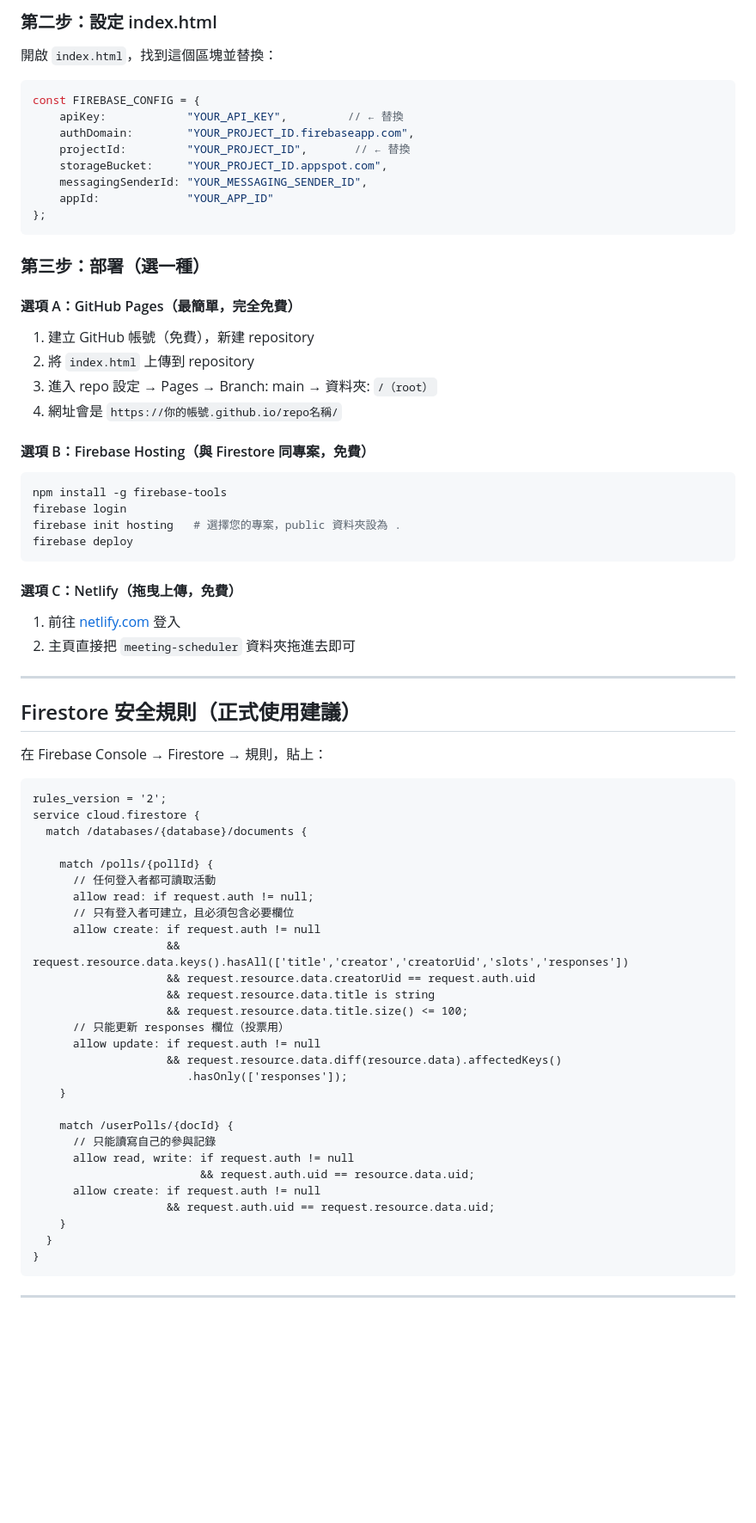
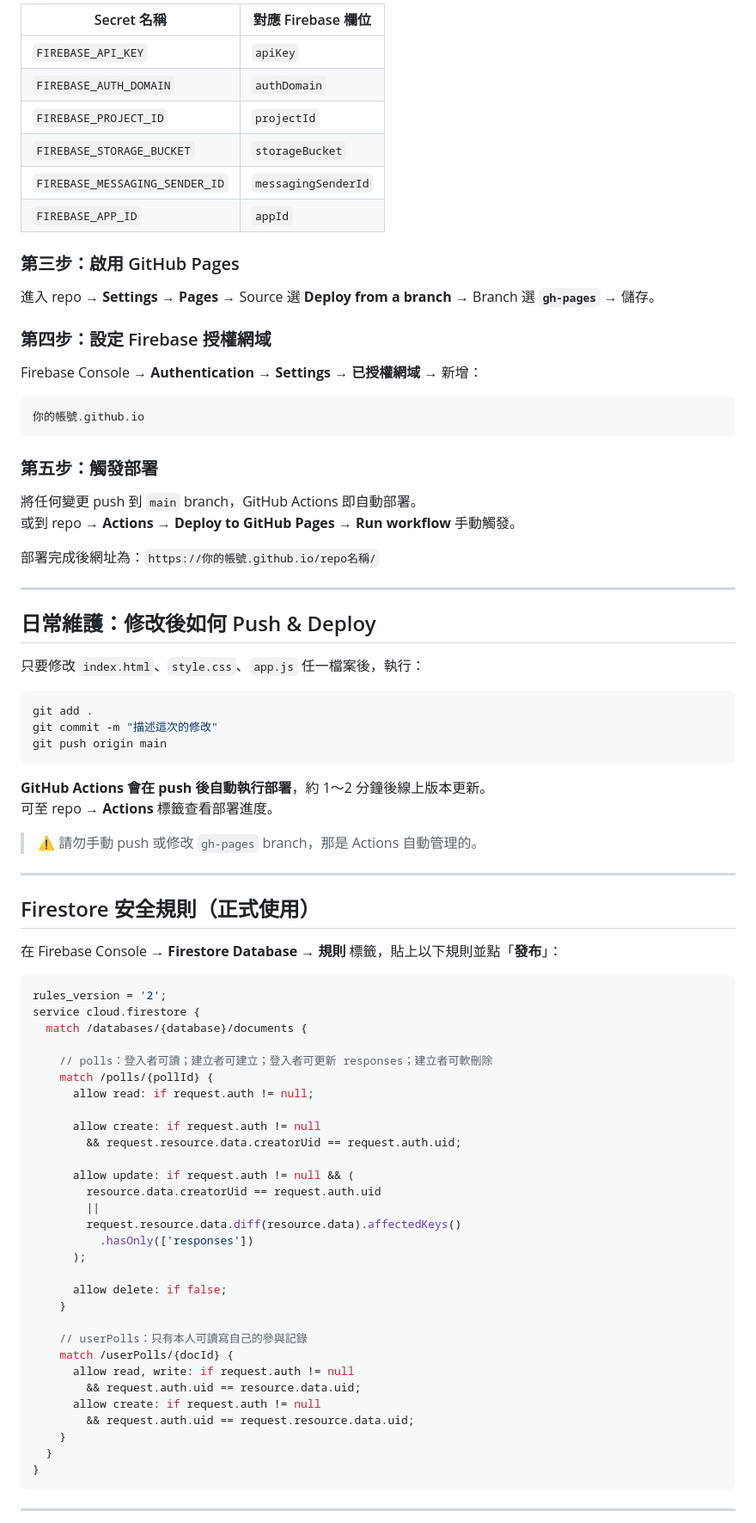
Before and after one commit to ScottChang1226/TRPG-Time-Order, a Markdown page: README.md, the part around one of its changes. Shown at 86% size. GitHub-like rendering; blank space fills up the shorter version.

Commit message:
docs: update README to reflect new file structure, features, and deployment workflow

````diff
--- a/README.md
+++ b/README.md
@@ -50,74 +78,82 @@
 
-### 第二步：設定 index.html
+| Secret 名稱 | 對應 Firebase 欄位 |
+|---|---|
+| `FIREBASE_API_KEY` | `apiKey` |
+| `FIREBASE_AUTH_DOMAIN` | `authDomain` |
+| `FIREBASE_PROJECT_ID` | `projectId` |
+| `FIREBASE_STORAGE_BUCKET` | `storageBucket` |
+| `FIREBASE_MESSAGING_SENDER_ID` | `messagingSenderId` |
+| `FIREBASE_APP_ID` | `appId` |
 
-開啟 `index.html`，找到這個區塊並替換：
+### 第三步：啟用 GitHub Pages
 
-```javascript
-const FIREBASE_CONFIG = {
-    apiKey:            "YOUR_API_KEY",         // ← 替換
-    authDomain:        "YOUR_PROJECT_ID.firebaseapp.com",
-    projectId:         "YOUR_PROJECT_ID",       // ← 替換
-    storageBucket:     "YOUR_PROJECT_ID.appspot.com",
-    messagingSenderId: "YOUR_MESSAGING_SENDER_ID",
-    appId:             "YOUR_APP_ID"
-};
+進入 repo → **Settings → Pages** → Source 選 **Deploy from a branch** → Branch 選 **`gh-pages`** → 儲存。
+
+### 第四步：設定 Firebase 授權網域
+
+Firebase Console → **Authentication → Settings → 已授權網域** → 新增：
+```
+你的帳號.github.io
 ```
 
-### 第三步：部署（選一種）
+### 第五步：觸發部署
 
-#### 選項 A：GitHub Pages（最簡單，完全免費）
+將任何變更 push 到 `main` branch，GitHub Actions 即自動部署。
+或到 repo → **Actions → Deploy to GitHub Pages → Run workflow** 手動觸發。
 
-1. 建立 GitHub 帳號（免費），新建 repository
-2. 將 `index.html` 上傳到 repository
-3. 進入 repo 設定 → Pages → Branch: main → 資料夾: `/（root）`
-4. 網址會是 `https://你的帳號.github.io/repo名稱/`
-
-#### 選項 B：Firebase Hosting（與 Firestore 同專案，免費）
-
-```bash
-npm install -g firebase-tools
-firebase login
-firebase init hosting   # 選擇您的專案，public 資料夾設為 .
-firebase deploy
-```
-
-#### 選項 C：Netlify（拖曳上傳，免費）
-
-1. 前往 [netlify.com](https://netlify.com) 登入
-2. 主頁直接把 `meeting-scheduler` 資料夾拖進去即可
+部署完成後網址為：`https://你的帳號.github.io/repo名稱/`
 
 ---
 
-## Firestore 安全規則（正式使用建議）
+## 日常維護：修改後如何 Push & Deploy
 
-在 Firebase Console → Firestore → 規則，貼上：
+只要修改 `index.html`、`style.css`、`app.js` 任一檔案後，執行：
 
+```bash
+git add .
+git commit -m "描述這次的修改"
+git push origin main
 ```
+
+**GitHub Actions 會在 push 後自動執行部署**，約 1～2 分鐘後線上版本更新。
+可至 repo → **Actions** 標籤查看部署進度。
+
+> ⚠️ 請勿手動 push 或修改 `gh-pages` branch，那是 Actions 自動管理的。
+
+---
+
+## Firestore 安全規則（正式使用）
+
+在 Firebase Console → **Firestore Database → 規則** 標籤，貼上以下規則並點「**發布**」：
+
+```js
 rules_version = '2';
 service cloud.firestore {
   match /databases/{database}/documents {
 
+    // polls：登入者可讀；建立者可建立；登入者可更新 responses；建立者可軟刪除
     match /polls/{pollId} {
-      // 任何登入者都可讀取活動
       allow read: if request.auth != null;
-      // 只有登入者可建立，且必須包含必要欄位
+
       allow create: if request.auth != null
-                    && request.resource.data.keys().hasAll(['title','creator','creatorUid','slots','responses'])
-                    && request.resource.data.creatorUid == request.auth.uid
-                    && request.resource.data.title is string
-                    && request.resource.data.title.size() <= 100;
-      // 只能更新 responses 欄位（投票用）
-      allow update: if request.auth != null
-                    && request.resource.data.diff(resource.data).affectedKeys()
-                       .hasOnly(['responses']);
+        && request.resource.data.creatorUid == request.auth.uid;
+
+      allow update: if request.auth != null && (
+        resource.data.creatorUid == request.auth.uid
+        ||
+        request.resource.data.diff(resource.data).affectedKeys()
+          .hasOnly(['responses'])
+      );
+
+      allow delete: if false;
     }
 
+    // userPolls：只有本人可讀寫自己的參與記錄
     match /userPolls/{docId} {
-      // 只能讀寫自己的參與記錄
       allow read, write: if request.auth != null
-                         && request.auth.uid == resource.data.uid;
+        && request.auth.uid == resource.data.uid;
       allow create: if request.auth != null
-                    && request.auth.uid == request.resource.data.uid;
+        && request.auth.uid == request.resource.data.uid;
     }
   }
 }
````
Also changed, not shown: other parts of README.md (+47 -17 lines).
